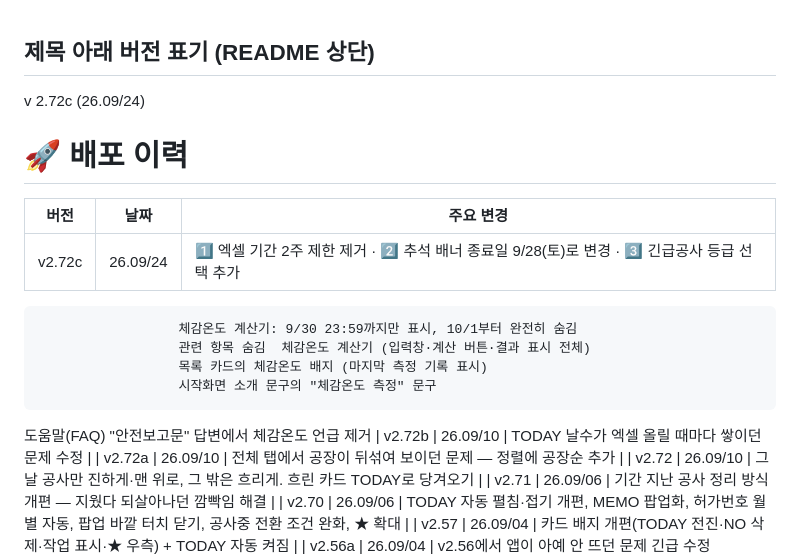
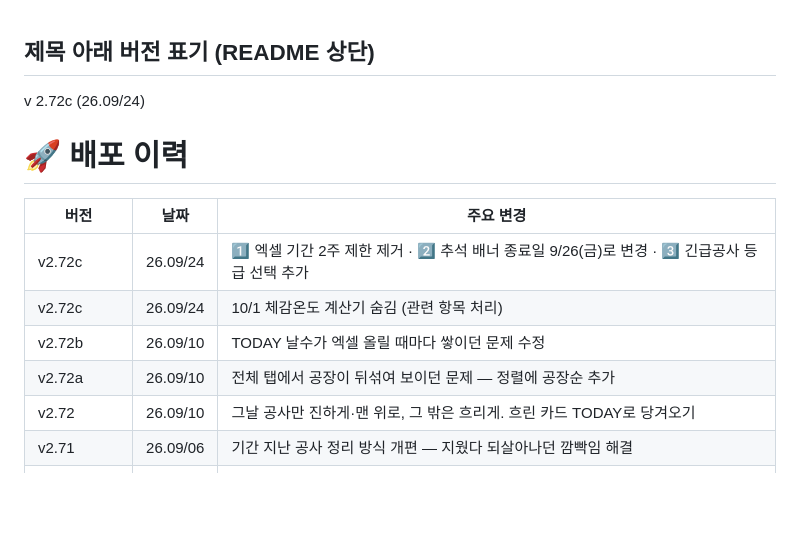
Before and after one commit to aibulapia/PocketBoard-PRO, a Markdown page: docs/README.md, the part around the change. Drawn GitHub-style; blank space fills up the shorter version.

Commit message:
Revise version history for v2.72c release
Updated version history in README with new release details.

```diff
--- a/docs/README.md
+++ b/docs/README.md
@@ -1,16 +1,15 @@
 ## 제목 아래 버전 표기 (README 상단)
+
 v 2.72c (26.09/24)
+
+
 
 # 🚀 배포 이력
 
 | 버전 | 날짜 | 주요 변경 |
 |---|---|---|
-| v2.72c | 26.09/24 | 1️⃣ 엑셀 기간 2주 제한 제거 · 2️⃣ 추석 배너 종료일 9/28(토)로 변경 · 3️⃣ 긴급공사 등급 선택 추가 |
-                      체감온도 계산기: 9/30 23:59까지만 표시, 10/1부터 완전히 숨김
-                      관련 항목 숨김  체감온도 계산기 (입력창·계산 버튼·결과 표시 전체)
-                      목록 카드의 체감온도 배지 (마지막 측정 기록 표시)
-                      시작화면 소개 문구의 "체감온도 측정" 문구
-도움말(FAQ) "안전보고문" 답변에서 체감온도 언급 제거
+| v2.72c | 26.09/24 | 1️⃣ 엑셀 기간 2주 제한 제거 · 2️⃣ 추석 배너 종료일 9/26(금)로 변경 · 3️⃣ 긴급공사 등급 선택 추가 |
+| v2.72c | 26.09/24 | 10/1 체감온도 계산기 숨김 (관련 항목 처리)
 | v2.72b | 26.09/10 | TODAY 날수가 엑셀 올릴 때마다 쌓이던 문제 수정 |
 | v2.72a | 26.09/10 | 전체 탭에서 공장이 뒤섞여 보이던 문제 — 정렬에 공장순 추가 |
 | v2.72 | 26.09/10 | 그날 공사만 진하게·맨 위로, 그 밖은 흐리게. 흐린 카드 TODAY로 당겨오기 |
```
